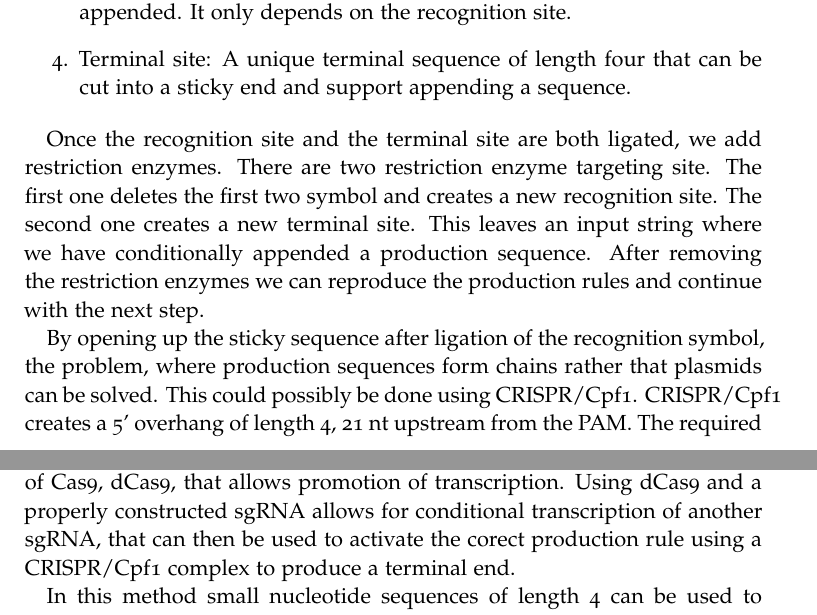
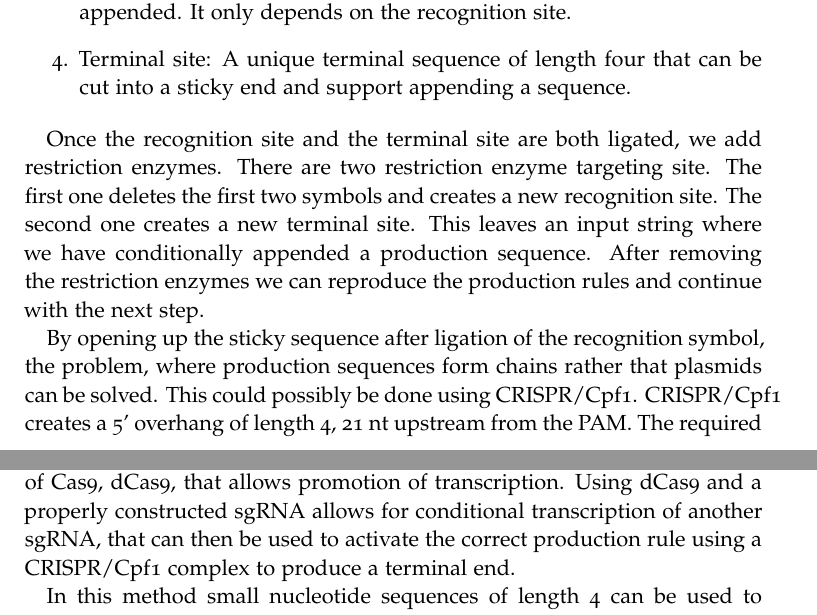
Before and after one commit to miro-miro/bio-tag, a LaTeX document (report/report.tex): two parts of pages 3 and 4 of 7, joined at a grey line, cut so that both start at the same text. Compiled offline with pdfLaTeX.

Commit message:
spell check

```diff
--- a/report/report.tex
+++ b/report/report.tex
@@ -203,7 +203,7 @@ contains the following four parts.
 
 Once the recognition site and the terminal site are both ligated, we add
 restriction enzymes. There are two restriction enzyme targeting site. The first
-one deletes the first two symbol and creates a new recognition site. The second
+one deletes the first two symbols and creates a new recognition site. The second
 one creates a new terminal site. This leaves an input string where we have
 conditionally appended a production sequence. After removing the restriction
 enzymes we can reproduce the production rules and continue with the next step.
@@ -282,7 +282,7 @@ can be activated that results in the preparation of the correct production rule.
 Instead of using CRISPR/Cpf1, we can use a modified version of Cas9, dCas9, that
 allows promotion of transcription. Using dCas9 and a properly constructed sgRNA
 allows for conditional transcription of another sgRNA, that can then be used to
-activate the corect production rule using a CRISPR/Cpf1 complex to produce a
+activate the correct production rule using a CRISPR/Cpf1 complex to produce a
 terminal end.
 
 In this method small nucleotide sequences of length 4 can be used to encode the
```
